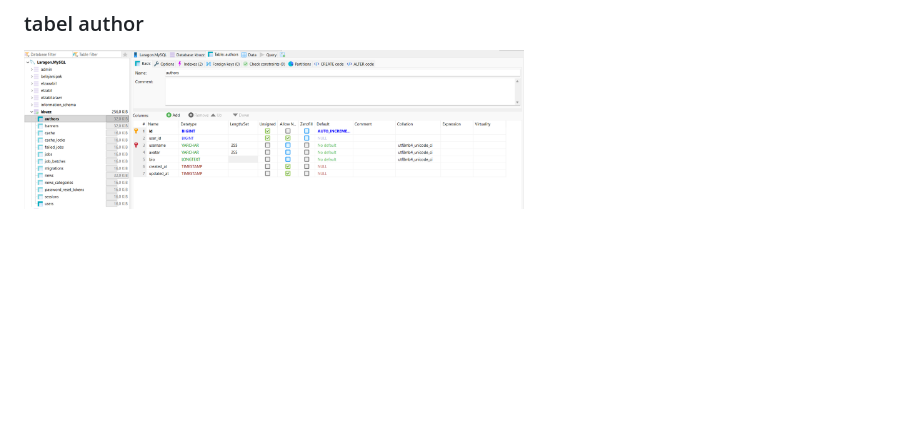
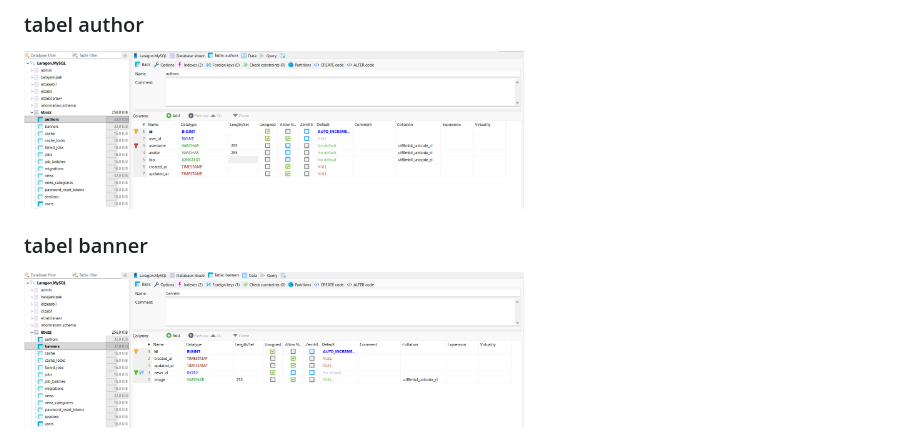
Before and after one commit to apnieee/KBuzz-Portal-Berita, a Markdown page: README.md, the part around the change. Rendered like a GitHub page; blank space fills up the shorter version.

Commit message:
Add banner table section to README

```diff
--- a/README.md
+++ b/README.md
@@ -185,3 +185,6 @@ Pastikan pemanggilan di blade menggunakan path yang benar:
 
 ### tabel author
 <img src="authors.png" width="500">
+
+### tabel banner
+<img src="banners.png" width="500">
```
